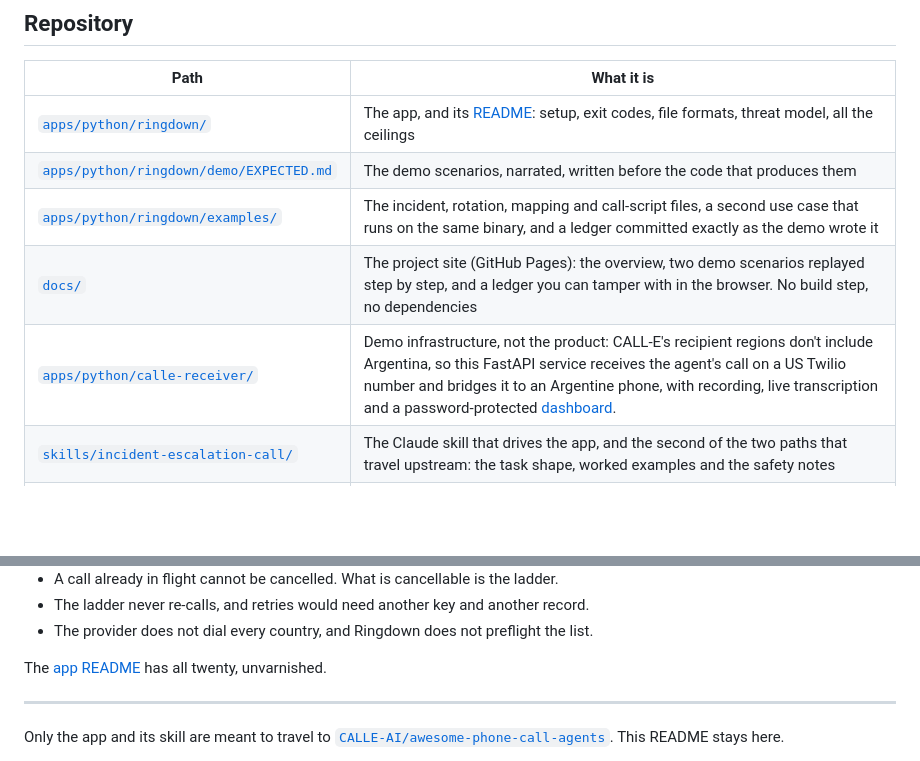
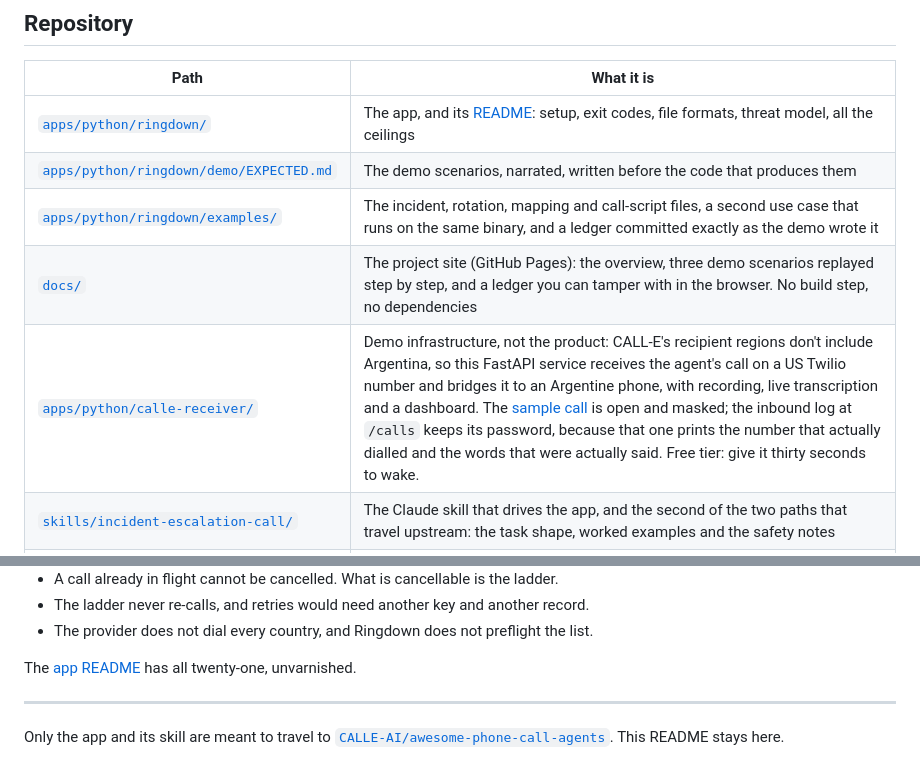
Before and after one commit to gmassello/ringdown, a Markdown page: README.md, 2 parts joined by grey strips. GitHub-like rendering; folded sections open; blank space fills up the shorter version.

Commit message:
Correct three counts and point at the open dashboard

```diff
--- a/README.md
+++ b/README.md
@@ -205,8 +205,8 @@ second channel does not support exits 40, not 10. And `45` only lands when nothi
 | [`apps/python/ringdown/`](apps/python/ringdown/) | The app, and its [README](apps/python/ringdown/README.md): setup, exit codes, file formats, threat model, all the ceilings |
 | [`apps/python/ringdown/demo/EXPECTED.md`](apps/python/ringdown/demo/EXPECTED.md) | The demo scenarios, narrated, written before the code that produces them |
 | [`apps/python/ringdown/examples/`](apps/python/ringdown/examples/) | The incident, rotation, mapping and call-script files, a second use case that runs on the same binary, and a ledger committed exactly as the demo wrote it |
-| [`docs/`](docs/) | The project site (GitHub Pages): the overview, two demo scenarios replayed step by step, and a ledger you can tamper with in the browser. No build step, no dependencies |
-| [`apps/python/calle-receiver/`](apps/python/calle-receiver/) | Demo infrastructure, not the product: CALL-E's recipient regions don't include Argentina, so this FastAPI service receives the agent's call on a US Twilio number and bridges it to an Argentine phone, with recording, live transcription and a password-protected [dashboard](https://calle-receiver.onrender.com/calls). |
+| [`docs/`](docs/) | The project site (GitHub Pages): the overview, three demo scenarios replayed step by step, and a ledger you can tamper with in the browser. No build step, no dependencies |
+| [`apps/python/calle-receiver/`](apps/python/calle-receiver/) | Demo infrastructure, not the product: CALL-E's recipient regions don't include Argentina, so this FastAPI service receives the agent's call on a US Twilio number and bridges it to an Argentine phone, with recording, live transcription and a dashboard. The [sample call](https://calle-receiver.onrender.com/demo) is open and masked; the inbound log at `/calls` keeps its password, because that one prints the number that actually dialled and the words that were actually said. Free tier: give it thirty seconds to wake. |
 | [`skills/incident-escalation-call/`](skills/incident-escalation-call/) | The Claude skill that drives the app, and the second of the two paths that travel upstream: the task shape, worked examples and the safety notes |
 | [`video/`](video/) | How the demo video was produced — the takes, the stills and the assembly steps. Author-facing; most of its inputs are gitignored |
 | [`notes/`](notes/) | Working notes kept as written: the planning documents and the feedback sent to the provider after the live calls |
@@ -311,7 +311,7 @@ failure is unsafe. The full argument, one project at a time, is in
 - The ladder never re-calls, and retries would need another key and another record.
 - The provider does not dial every country, and Ringdown does not preflight the list.
 
-The [app README](apps/python/ringdown/README.md#known-ceilings) has all twenty, unvarnished.
+The [app README](apps/python/ringdown/README.md#known-ceilings) has all twenty-one, unvarnished.
 
 </details>
 
```
